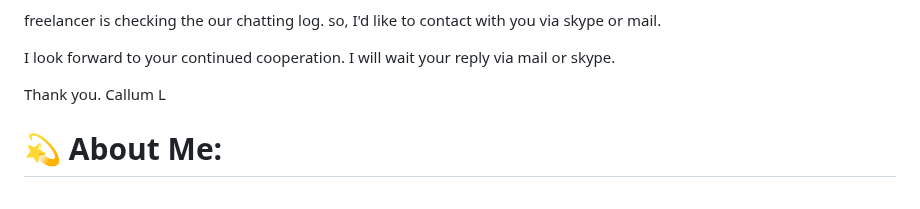
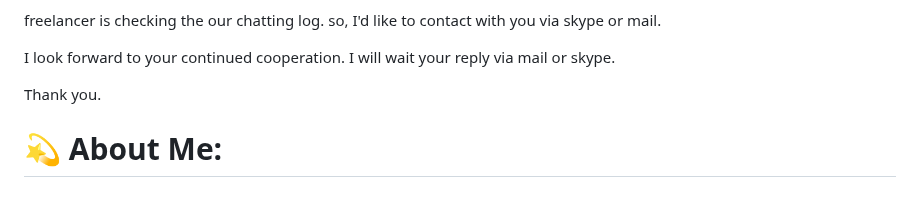
Before and after one commit to echandsome/echandsome, a Markdown page: README.md, the part around the change. GitHub-like rendering.

```diff
--- a/README.md
+++ b/README.md
@@ -17,7 +17,6 @@ I look forward to your continued cooperation.
 I will wait your reply via mail or skype.
 
 Thank you.
-Callum L
 
 <!-- [![](https://visitcount.itsvg.in/api?id=mortuzakarzon&icon=1&color=1)](https://visitcount.itsvg.in) -->
 
```
